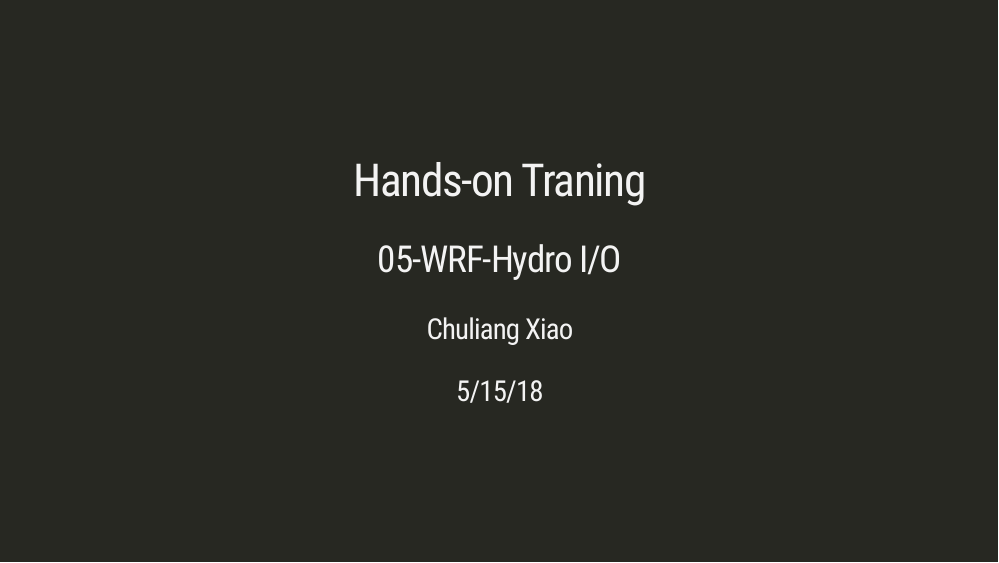
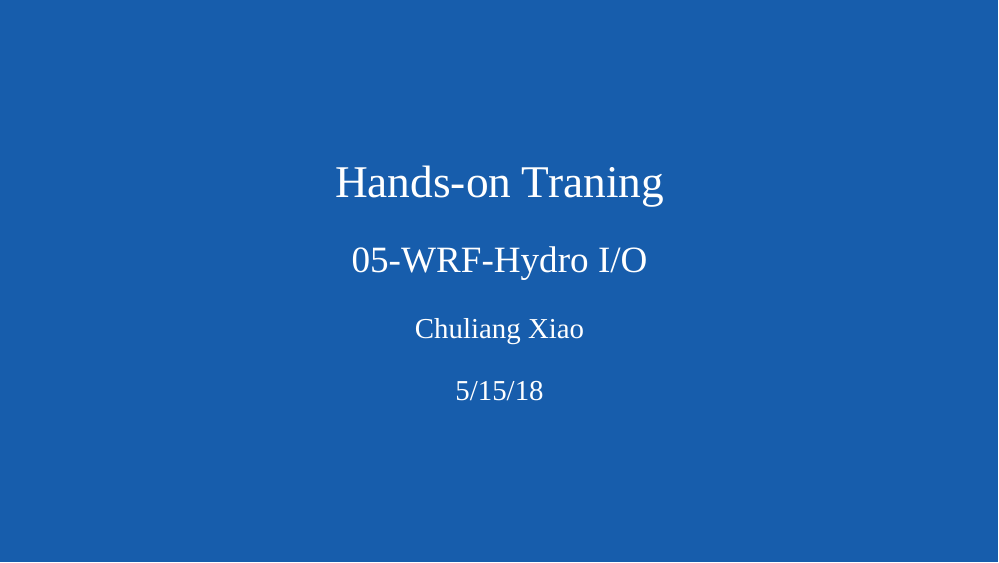
Before and after one commit to ChuliangXiao/Training, an R Markdown document (05-WRF-Hydro IO.Rmd): page 1 of 15. Rendered offline with R 4.5, knitr and Pandoc, with nearby package versions; the slides are laid out offline by our stand-in for remark.js, each with all of its steps uncovered, in fonts that may differ from those the slides ask for, and without slide numbers, shadows or browser add-ons.

Commit message:
"xaringanthemer"

````diff
--- a/05-WRF-Hydro IO.Rmd
+++ b/05-WRF-Hydro IO.Rmd
@@ -6,6 +6,7 @@ date: "5/15/18"
 output:
   xaringan::moon_reader:
     lib_dir: libs
+    css: xaringan-themer.css
     nature:
       highlightStyle: github
       highlightLines: true
@@ -13,8 +14,8 @@ output:
       ratio: "16:9"
 ---
 
-```{r setup, include=FALSE}
-options(htmltools.dir.version = FALSE)
+```{r xaringan-themer, include=FALSE}
+library(xaringanthemer)
 ```
 
 #Using git to connect GitHub
--- /dev/null
+++ b/xaringan-themer.css
@@ -0,0 +1,175 @@
+/* -------------------------------------------------------
+ *
+ *     !! This file was generated by xaringanthemer !!
+ *
+ *  Changes made to this file directly will be overwritten
+ *  if you used xaringanthemer in your xaringan slides Rmd
+ *
+ *  Issues or likes?
+ *    - https://github.com/gadenbuie/xaringanthemer
+ *    - https://www.garrickadenbuie.com
+ *
+ *  Need help? Try:
+ *    - vignette(package = "xaringanthemer")
+ *    - ?xaringanthemer::write_xaringan_theme
+ *    - xaringan wiki: https://github.com/yihui/xaringan/wiki
+ *    - remarkjs wiki: https://github.com/gnab/remark/wiki
+ *
+ * ------------------------------------------------------- */
+@import url(https://fonts.googleapis.com/css?family=Fira+Sans);
+@import url(https://fonts.googleapis.com/css?family=Quicksand);
+@import url(https://fonts.googleapis.com/css?family=Source+Code+Pro:400,700);
+@import url(xaringan-themer.css);
+
+body {
+  font-family: Fira Sans, 'Palatino Linotype', 'Book Antiqua', Palatino, 'Microsoft YaHei', 'Songti SC', serif;
+  font-weight: ;
+  color: #272822;
+}
+h1, h2, h3 {
+  font-family: Quicksand;
+  font-weight: normal;
+  color: #175dac;
+}
+.remark-slide-content {
+  background-color: #FFFFFF;
+  font-size: 18px;
+
+
+
+  padding: 1em 4em 1em 4em;
+}
+.remark-slide-content h1 {
+    font-size: 55px;
+}
+.remark-slide-content h2 {
+    font-size: 45px;
+}
+.remark-slide-content h3 {
+    font-size: 35px;
+}
+.remark-code, .remark-inline-code {
+  font-family: 'Source Code Pro', 'Lucida Console', Monaco, monospace;
+}
+.remark-code {
+  font-size: 0.9em;
+}
+.remark-inline-code {
+  font-size: 1em;
+  color: #175dac;
+
+
+}
+.remark-slide-number {
+  color: #175dac;
+  opacity: 1;
+  text-size: 0.9em;
+}
+strong{color:#175dac;}
+a, a > code {
+  color: #175dac;
+  text-decoration: none;
+}
+.footnote {
+
+  position: absolute;
+  bottom: 3em;
+  padding-right: 4em;
+  font-size: 0.9em;
+}
+.remark-code-line-highlighted {
+  background-color: rgba(255,255,0,0.5);
+}
+.inverse {
+  background-color: #175dac;
+  color: #FFFFFF;
+
+}
+.inverse h1, .inverse h2, .inverse h3 {
+  color: #FFFFFF;
+}
+.title-slide, .title-slide h1, .title-slide h2, .title-slide h3 {
+  color: #FFFFFF;
+}
+.title-slide {
+  background-color: #175dac;
+
+
+
+}
+.title-slide .remark-slide-number {
+  display: none;
+}
+/* Two-column layout */
+.left-column {
+  width: 20%;
+  height: 92%;
+  float: left;
+}
+.left-column h2, .left-column h3 {
+  color: #175dac99;
+}
+.left-column h2:last-of-type, .left-column h3:last-child {
+  color: #175dac;
+}
+.right-column {
+  width: 75%;
+  float: right;
+  padding-top: 1em;
+}
+.pull-left {
+  float: left;
+  width: 47%;
+}
+.pull-right {
+  float: right;
+  width: 47%;
+}
+.pull-right ~ * {
+  clear: both;
+}
+img, video, iframe {
+  max-width: 100%;
+}
+blockquote {
+  border-left: solid 5px #175dac80;
+  padding-left: 1em;
+}
+table {
+  margin: auto;
+  border-top: 1px solid #666;
+  border-bottom: 1px solid #666;
+}
+table thead th { border-bottom: 1px solid #ddd; }
+th, td { padding: 5px; }
+thead, tfoot, tr:nth-child(even) { background: #B9CEE6 }
+table.dataTable tbody {
+  background-color: #FFFFFF;
+  color: #272822;
+}
+table.dataTable.display tbody tr.odd {
+  background-color: #FFFFFF;
+}
+table.dataTable.display tbody tr.even {
+  background-color: #B9CEE6;
+}
+table.dataTable.hover tbody tr:hover, table.dataTable.display tbody tr:hover {
+  background-color: rgba(255, 255, 255, 0.5);
+}
+.dataTables_wrapper .dataTables_length, .dataTables_wrapper .dataTables_filter, .dataTables_wrapper .dataTables_info, .dataTables_wrapper .dataTables_processing, .dataTables_wrapper .dataTables_paginate {
+  color: #272822;
+}
+.dataTables_wrapper .dataTables_paginate .paginate_button {
+  color: #272822 !important;
+}
+
+@page { margin: 0; }
+@media print {
+  .remark-slide-scaler {
+    width: 100% !important;
+    height: 100% !important;
+    transform: scale(1) !important;
+    top: 0 !important;
+    left: 0 !important;
+  }
+}
````
Also changed, not shown: 05-WRF-Hydro_IO.html, 05-WRF-Hydro IO.Rmd (2 more changed lines).
